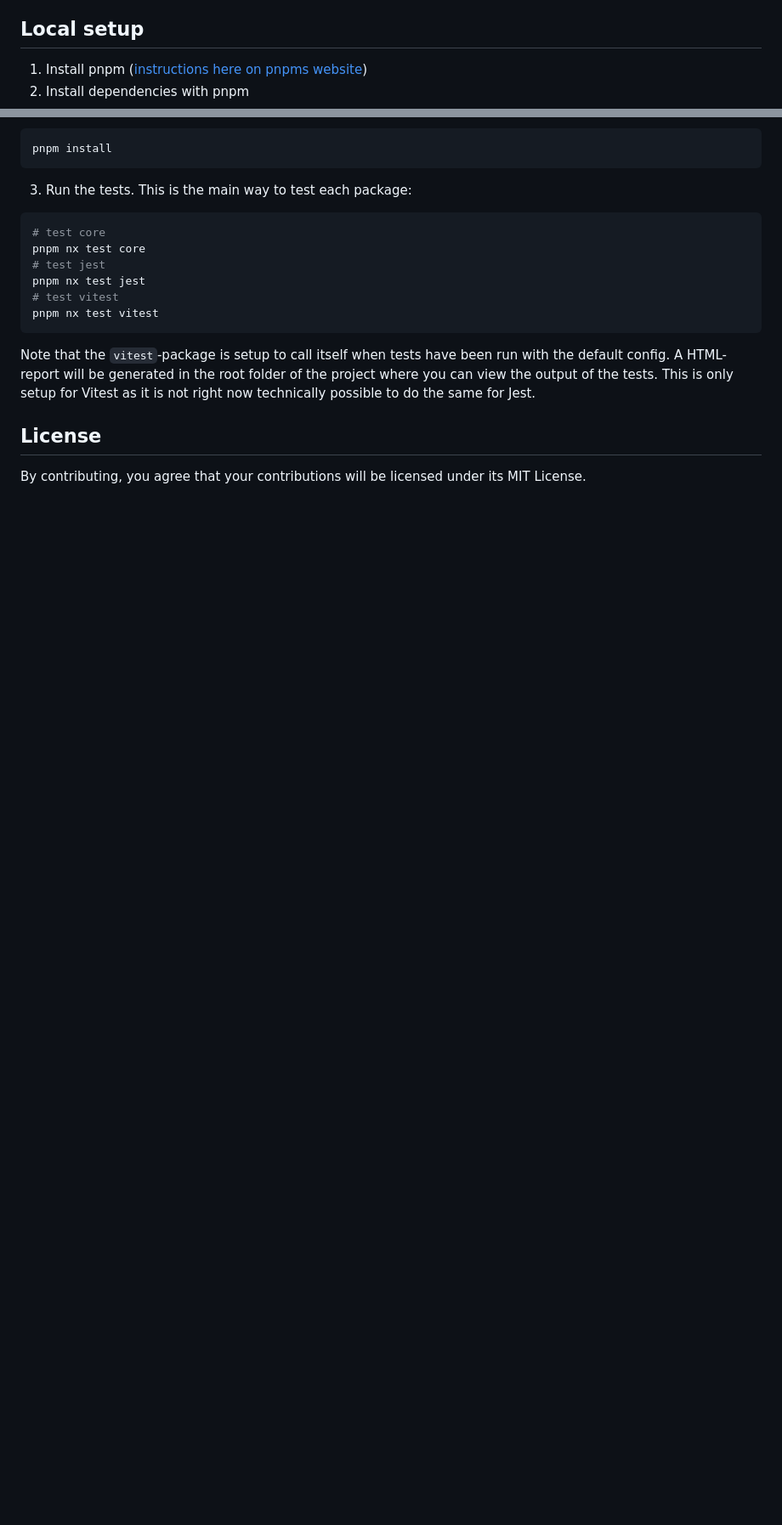
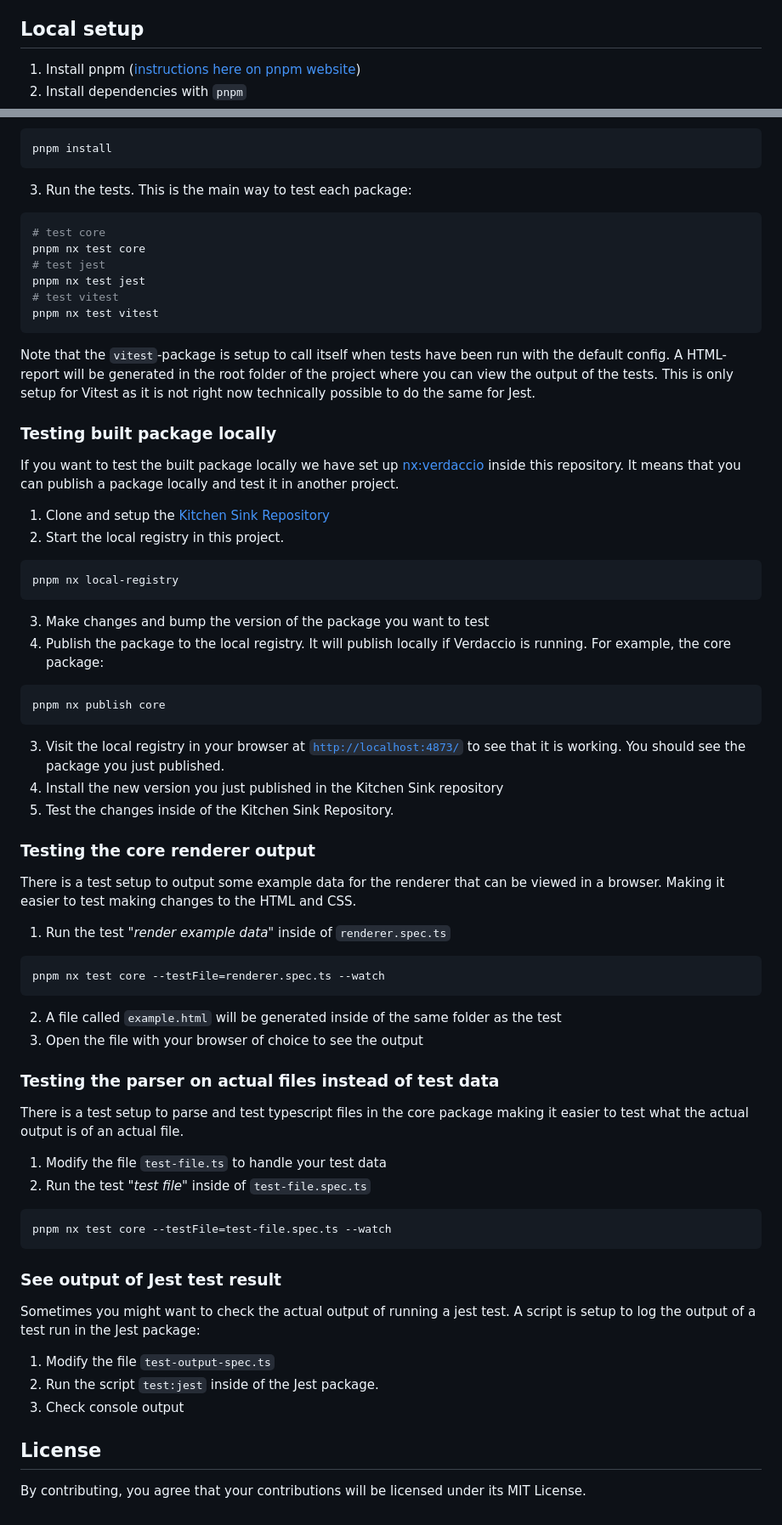
Before and after one commit to tsdoc-test-reporter/reporter, a Markdown page: CONTRIBUTING.md, 2 parts joined by grey strips. Shown at 85% size. Drawn GitHub-style; blank space fills up the shorter version.

````diff
--- a/CONTRIBUTING.md
+++ b/CONTRIBUTING.md
@@ -41,8 +41,8 @@ In general, we follow the ["fork-and-pull" Git workflow](https://github.com/susa
 
 ## Local setup
 
-1. Install pnpm ([instructions here on pnpms website](https://pnpm.io/installation))
-2. Install dependencies with pnpm
+1. Install pnpm ([instructions here on pnpm website](https://pnpm.io/installation))
+2. Install dependencies with `pnpm`
 
 ```bash
 pnpm install
@@ -61,6 +61,53 @@ pnpm nx test vitest
 
 Note that the `vitest`-package is setup to call itself when tests have been run with the default config. A HTML-report will be generated in the root folder of the project where you can view the output of the tests. This is only setup for Vitest as it is not right now technically possible to do the same for Jest.
 
+### Testing built package locally
+
+If you want to test the built package locally we have set up [nx:verdaccio](https://nx.dev/nx-api/js/executors/verdaccio) inside this repository. It means that you can publish a package locally and test it in another project.
+
+1. Clone and setup the [Kitchen Sink Repository](https://github.com/tsdoc-test-reporter/kitchen-sink)
+2. Start the local registry in this project.
+```bash
+pnpm nx local-registry
+```
+3. Make changes and bump the version of the package you want to test
+4. Publish the package to the local registry. It will publish locally if Verdaccio is running. For example, the core package:
+```bash
+pnpm nx publish core
+```
+3. Visit the local registry in your browser at [`http://localhost:4873/`](http://localhost:4873/) to see that it is working. You should see the package you just published.
+6. Install the new version you just published in the Kitchen Sink repository
+7. Test the changes inside of the Kitchen Sink Repository.
+
+### Testing the core renderer output
+
+There is a test setup to output some example data for the renderer that can be viewed in a browser. Making it easier to test making changes to the HTML and CSS.
+
+1. Run the test _"render example data"_ inside of `renderer.spec.ts`
+```
+pnpm nx test core --testFile=renderer.spec.ts --watch
+```
+2. A file called `example.html` will be generated inside of the same folder as the test
+3. Open the file with your browser of choice to see the output
+
+### Testing the parser on actual files instead of test data
+
+There is a test setup to parse and test typescript files in the core package making it easier to test what the actual output is of an actual file.
+
+1. Modify the file `test-file.ts` to handle your test data
+2. Run the test _"test file"_ inside of `test-file.spec.ts`
+```
+pnpm nx test core --testFile=test-file.spec.ts --watch
+```
+
+### See output of Jest test result
+
+Sometimes you might want to check the actual output of running a jest test. A script is setup to log the output of a test run in the Jest package:
+
+1. Modify the file `test-output-spec.ts`
+2. Run the script `test:jest` inside of the Jest package.
+3. Check console output
+
 ## License
 
 By contributing, you agree that your contributions will be licensed under its MIT License.
````
Also changed, not shown: README.md (+4 -0 lines).
